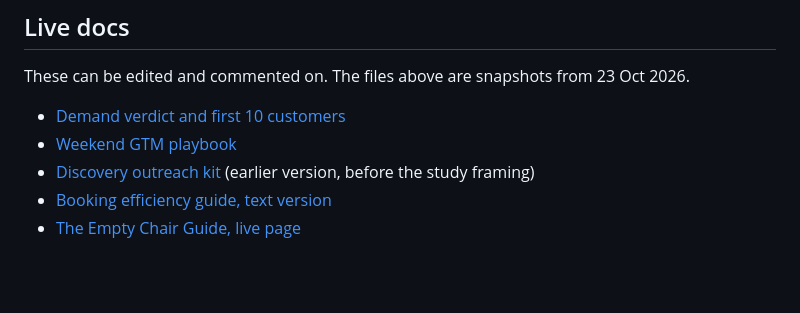
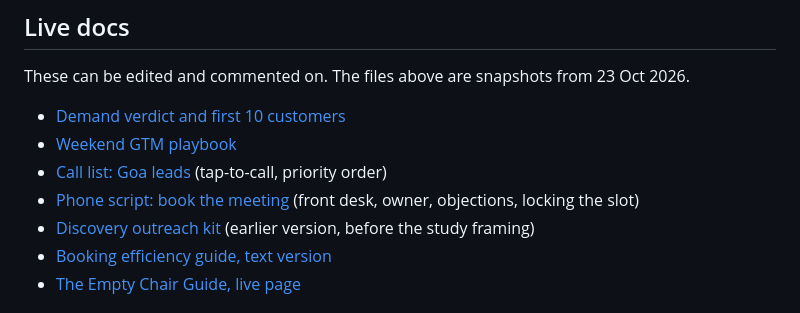
Before and after one commit to atreyakamat/slotback, a Markdown page: README.md, the part around the change. Rendered like a GitHub page; blank space fills up the shorter version.

Commit message:
README: link call list and phone script docs
Co-Authored-By: Claude Opus 5.5 (1M context) <noreply@anthropic.com>
Claude-Session: https://claude.ai/code/session_01GBvzkEqm3wQqXonEiSiA31

```diff
--- a/README.md
+++ b/README.md
@@ -44,6 +44,8 @@ These can be edited and commented on. The files above are snapshots from 23 Oct
 
 - [Demand verdict and first 10 customers](https://claude.ai/artifact/Nu1bZKGvLdYX6wF9s9QdaG)
 - [Weekend GTM playbook](https://claude.ai/artifact/SxT1b4WkHrhwUqYhVqd2TE)
+- [Call list: Goa leads](https://claude.ai/artifact/ADFiuzJPFHKRVdAvg6HUrh) (tap-to-call, priority order)
+- [Phone script: book the meeting](https://claude.ai/artifact/Qf15Wbz7tm33Cqp8Lp1BmK) (front desk, owner, objections, locking the slot)
 - [Discovery outreach kit](https://claude.ai/artifact/Q6cuQTMaEqEQDYDv3knfn7) (earlier version, before the study framing)
 - [Booking efficiency guide, text version](https://claude.ai/artifact/NzABFgprA2QfYYBMbWhVyu)
 - [The Empty Chair Guide, live page](https://claude.ai/artifact/AiBRqZ5kF1rsekRD6P7wEs)
```
